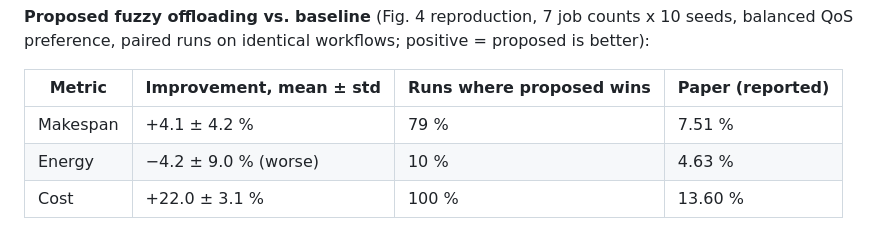
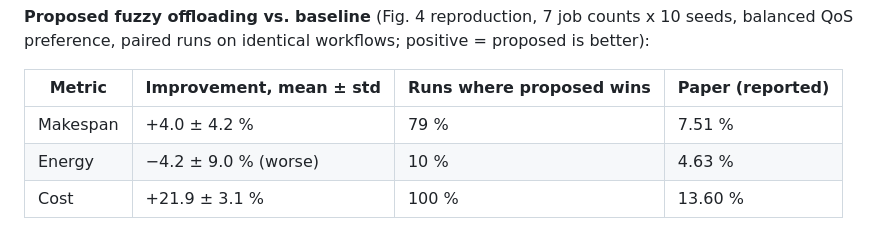
Before and after one commit to pinarlizeynep/bulanikMantik, a Markdown page: README.md, the part around the change. Drawn GitHub-style.

```diff
--- a/README.md
+++ b/README.md
@@ -122,9 +122,9 @@ preference, paired runs on identical workflows; positive = proposed is better):
 
 | Metric | Improvement, mean ± std | Runs where proposed wins | Paper (reported) |
 |---|---|---|---|
-| Makespan | +4.1 ± 4.2 % | 79 % | 7.51 % |
+| Makespan | +4.0 ± 4.2 % | 79 % | 7.51 % |
 | Energy | −4.2 ± 9.0 % (worse) | 10 % | 4.63 % |
-| Cost | +22.0 ± 3.1 % | 100 % | 13.60 % |
+| Cost | +21.9 ± 3.1 % | 100 % | 13.60 % |
 
 ![Fig. 4 reproduction](results/figures/fig4_reproduction.png)
 
```
Also changed, not shown: docs/gunluk/gun4_2026-11-10.md (+12 -11 lines), results/figures/fig4_reproduction.png, results/figures/table4_physical_mapping.png, results/figures/table4_reproduction.png, 10 other files.
